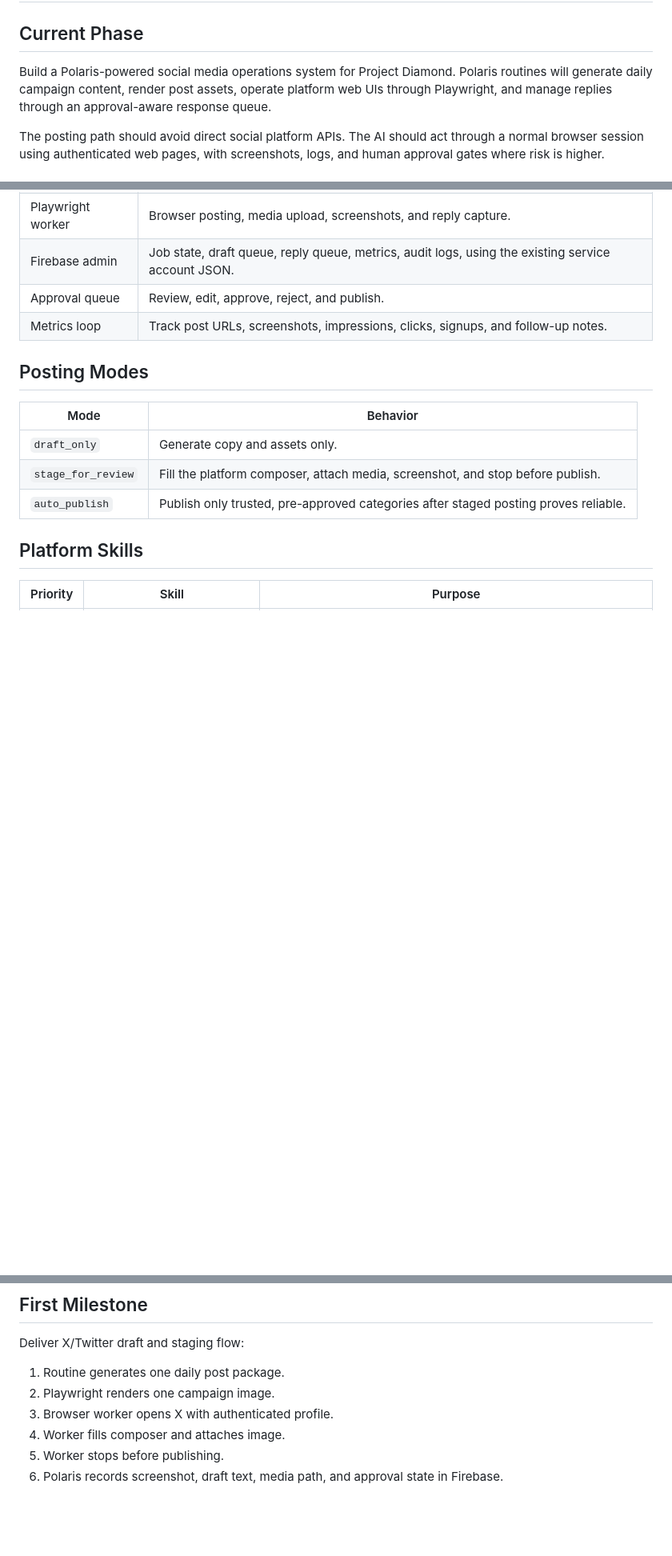
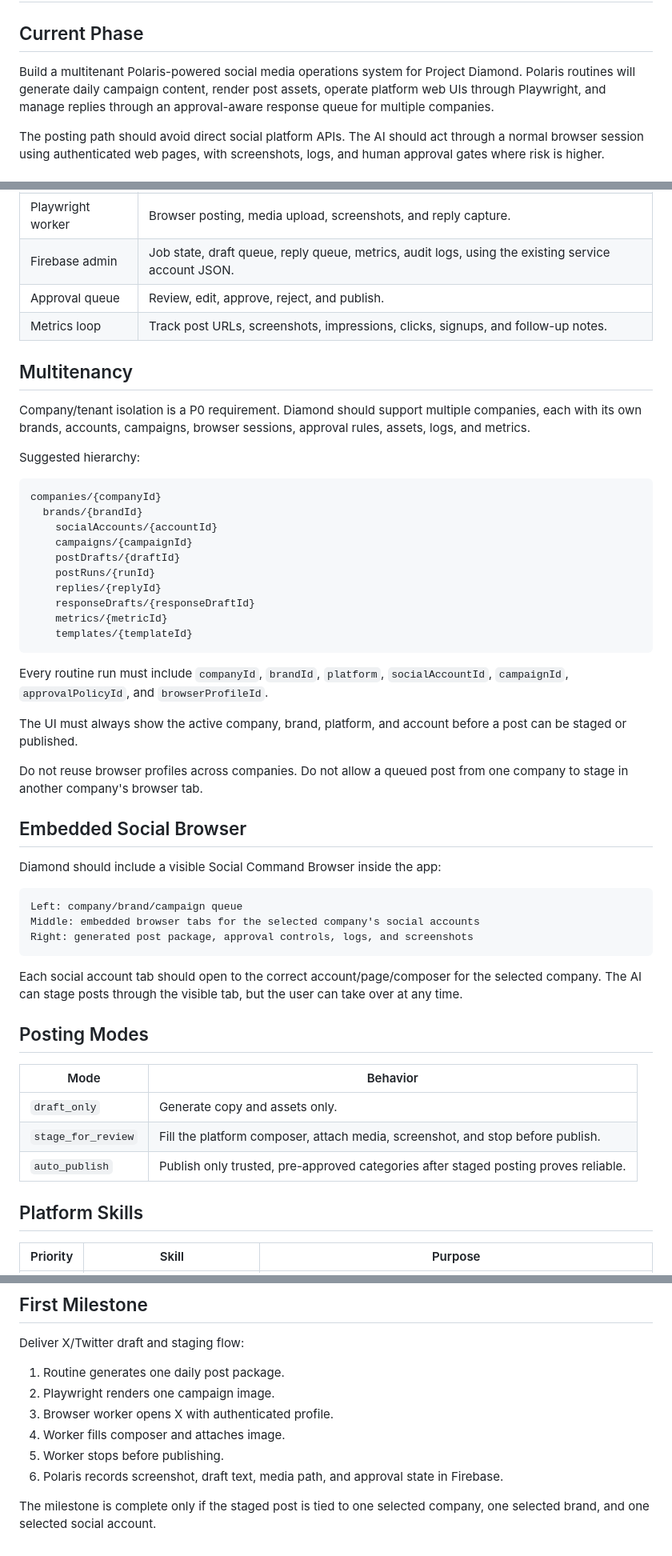
Before and after one commit to AesopScott/diamond, a Markdown page: BUILD_PLAN.md, 3 parts joined by grey strips. Shown at 80% size. Rendered like a GitHub page; blank space fills up the shorter version.

Commit message:
docs: add multitenant social architecture

````diff
--- a/BUILD_PLAN.md
+++ b/BUILD_PLAN.md
@@ -1,7 +1,7 @@
 # Diamond Build Plan
 
 ## Current Phase
-Build a Polaris-powered social media operations system for Project Diamond. Polaris routines will generate daily campaign content, render post assets, operate platform web UIs through Playwright, and manage replies through an approval-aware response queue.
+Build a multitenant Polaris-powered social media operations system for Project Diamond. Polaris routines will generate daily campaign content, render post assets, operate platform web UIs through Playwright, and manage replies through an approval-aware response queue for multiple companies.
 
 The posting path should avoid direct social platform APIs. The AI should act through a normal browser session using authenticated web pages, with screenshots, logs, and human approval gates where risk is higher.
 
@@ -15,6 +15,43 @@ The posting path should avoid direct social platform APIs. The AI should act thr
 | Firebase admin | Job state, draft queue, reply queue, metrics, audit logs, using the existing service account JSON. |
 | Approval queue | Review, edit, approve, reject, and publish. |
 | Metrics loop | Track post URLs, screenshots, impressions, clicks, signups, and follow-up notes. |
+
+## Multitenancy
+
+Company/tenant isolation is a P0 requirement. Diamond should support multiple companies, each with its own brands, accounts, campaigns, browser sessions, approval rules, assets, logs, and metrics.
+
+Suggested hierarchy:
+
+```text
+companies/{companyId}
+  brands/{brandId}
+    socialAccounts/{accountId}
+    campaigns/{campaignId}
+    postDrafts/{draftId}
+    postRuns/{runId}
+    replies/{replyId}
+    responseDrafts/{responseDraftId}
+    metrics/{metricId}
+    templates/{templateId}
+```
+
+Every routine run must include `companyId`, `brandId`, `platform`, `socialAccountId`, `campaignId`, `approvalPolicyId`, and `browserProfileId`.
+
+The UI must always show the active company, brand, platform, and account before a post can be staged or published.
+
+Do not reuse browser profiles across companies. Do not allow a queued post from one company to stage in another company's browser tab.
+
+## Embedded Social Browser
+
+Diamond should include a visible Social Command Browser inside the app:
+
+```text
+Left: company/brand/campaign queue
+Middle: embedded browser tabs for the selected company's social accounts
+Right: generated post package, approval controls, logs, and screenshots
+```
+
+Each social account tab should open to the correct account/page/composer for the selected company. The AI can stage posts through the visible tab, but the user can take over at any time.
 
 ## Posting Modes
 
@@ -84,3 +131,5 @@ Deliver X/Twitter draft and staging flow:
 4. Worker fills composer and attaches image.
 5. Worker stops before publishing.
 6. Polaris records screenshot, draft text, media path, and approval state in Firebase.
+
+The milestone is complete only if the staged post is tied to one selected company, one selected brand, and one selected social account.
````
Also changed, not shown: other parts of BUILD_PLAN.md (+10 -0 lines).
